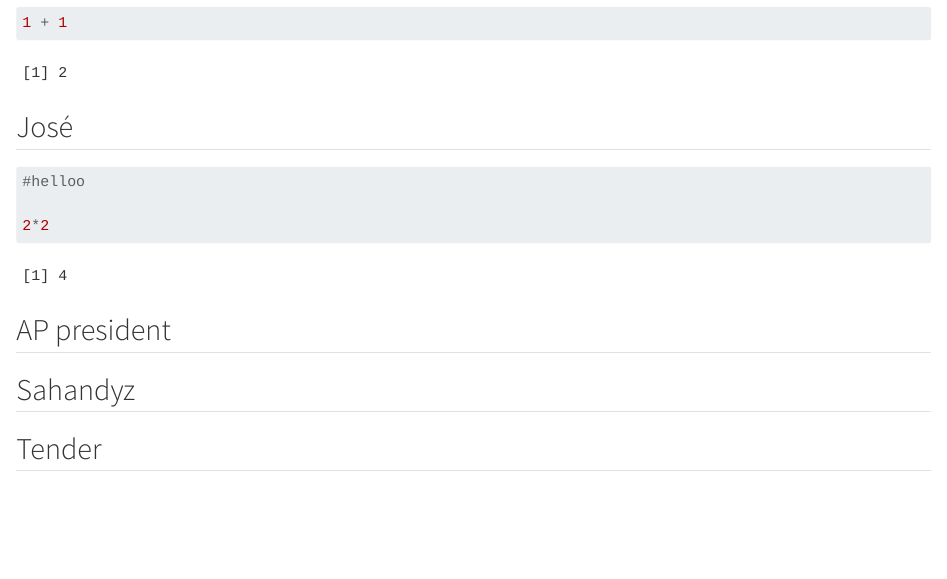
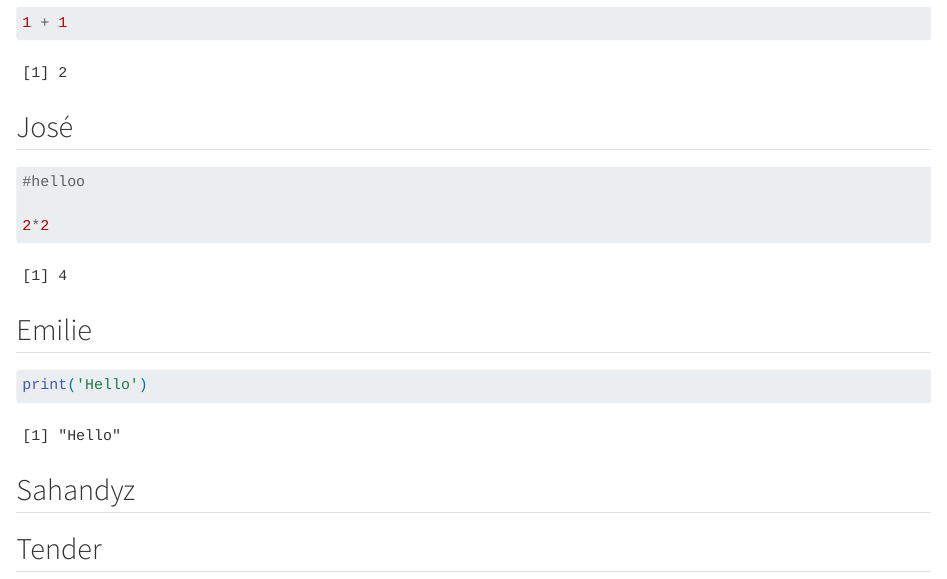
Before and after one commit to Freies/group26, a Quarto document (group_document.qmd): the page in a window 1100 px wide, from 400 px down. Rendered offline with R 4.5, knitr and Pandoc in place of Quarto, with nearby package versions.

Commit message:
Add by Emilie

````diff
--- a/group_document.qmd
+++ b/group_document.qmd
@@ -29,9 +29,11 @@ When you click the **Render** button a document will be generated that includes
 
 ```
 
-## AP president
+## Emilie
 
 ```{r}
+print('Hello')
+
 
 ```
 
````
